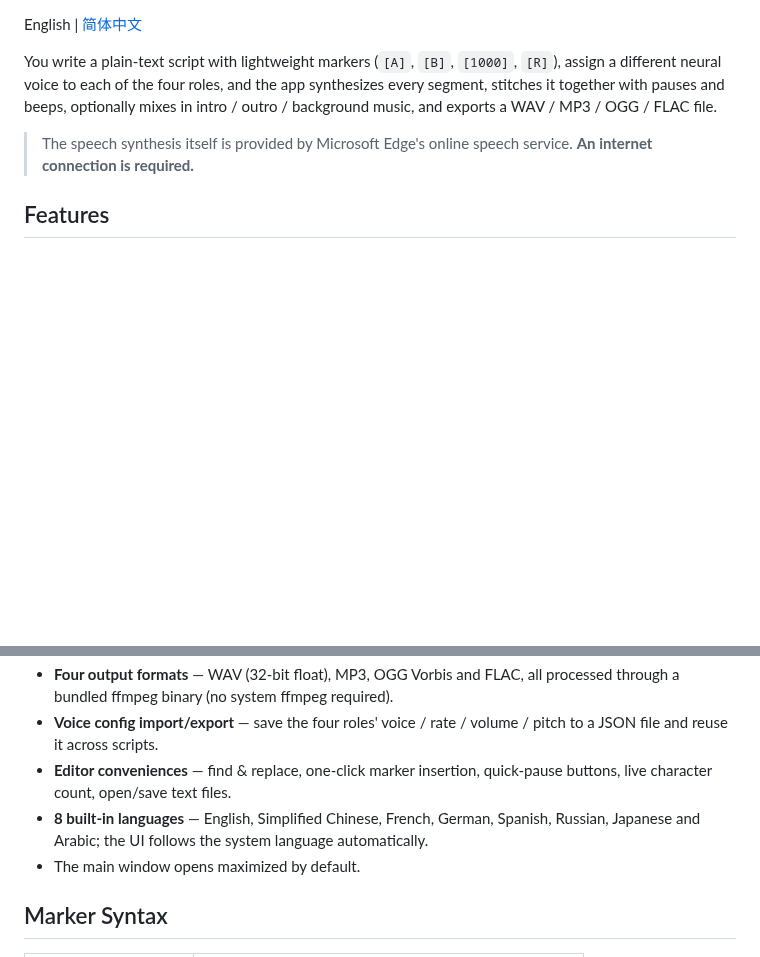
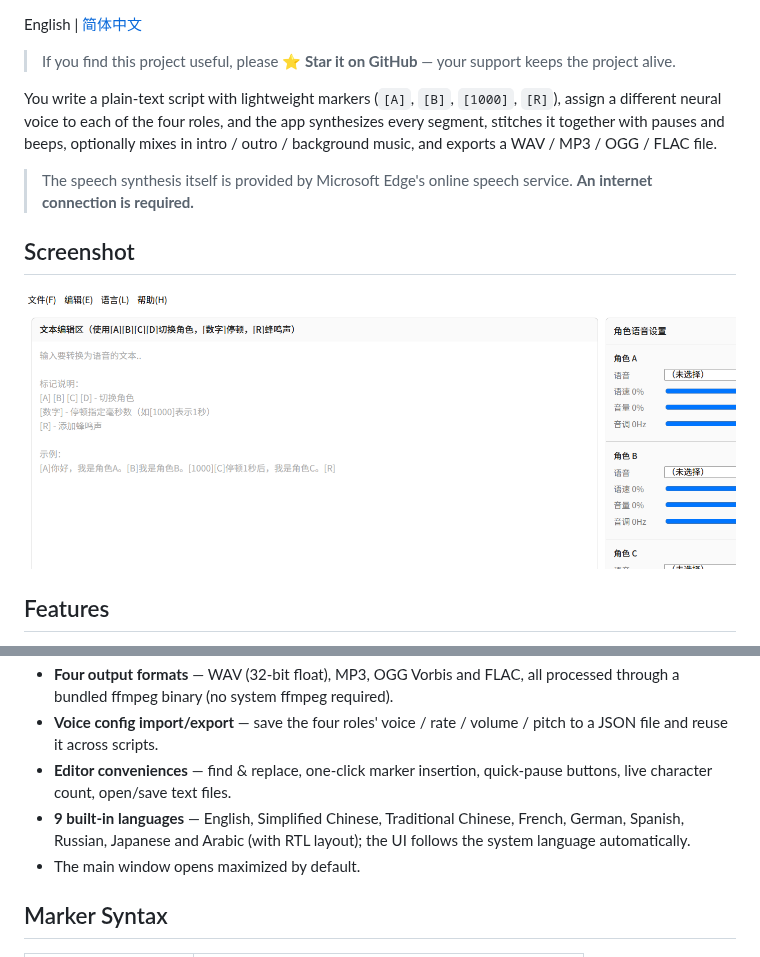
Before and after one commit to pollybird/edge_tts_roles_electron, a Markdown page: README.md, 2 parts joined by grey strips. Rendered like a GitHub page; pictures changed too: docs/screenshot.png (added); blank space fills up the shorter version.

```diff
--- a/README.md
+++ b/README.md
@@ -5,8 +10,14 @@
 English | [简体中文](./README_CN.md)
+
+> If you find this project useful, please ⭐ **Star it on GitHub** — your support keeps the project alive.
 
 You write a plain-text script with lightweight markers (`[A]`, `[B]`, `[1000]`, `[R]`), assign a different neural voice to each of the four roles, and the app synthesizes every segment, stitches it together with pauses and beeps, optionally mixes in intro / outro / background music, and exports a WAV / MP3 / OGG / FLAC file.
 
 > The speech synthesis itself is provided by Microsoft Edge's online speech service. **An internet connection is required.**
+
+## Screenshot
+
+![Edge-TTS Multi-Voice Audio Generator](./docs/screenshot.png)
 
 ## Features
 
@@ -19,7 +30,7 @@ You write a plain-text script with lightweight markers (`[A]`, `[B]`, `[1000]`,
 - **Four output formats** — WAV (32-bit float), MP3, OGG Vorbis and FLAC, all processed through a bundled ffmpeg binary (no system ffmpeg required).
 - **Voice config import/export** — save the four roles' voice / rate / volume / pitch to a JSON file and reuse it across scripts.
 - **Editor conveniences** — find & replace, one-click marker insertion, quick-pause buttons, live character count, open/save text files.
-- **8 built-in languages** — English, Simplified Chinese, French, German, Spanish, Russian, Japanese and Arabic; the UI follows the system language automatically.
+- **9 built-in languages** — English, Simplified Chinese, Traditional Chinese, French, German, Spanish, Russian, Japanese and Arabic (with RTL layout); the UI follows the system language automatically.
 - The main window opens maximized by default.
 
 ## Marker Syntax
```
Also changed, not shown: other parts of README.md (+5 -0 lines), .github/ISSUE_TEMPLATE/bug_report.md (added, +50 -0 lines), .github/ISSUE_TEMPLATE/feature_request.md (added, +28 -0 lines), .github/PULL_REQUEST_TEMPLATE.md (added, +35 -0 lines), CODE_OF_CONDUCT.md (added, +102 -0 lines), README_CN.md (+12 -1 lines), 1 other file.
